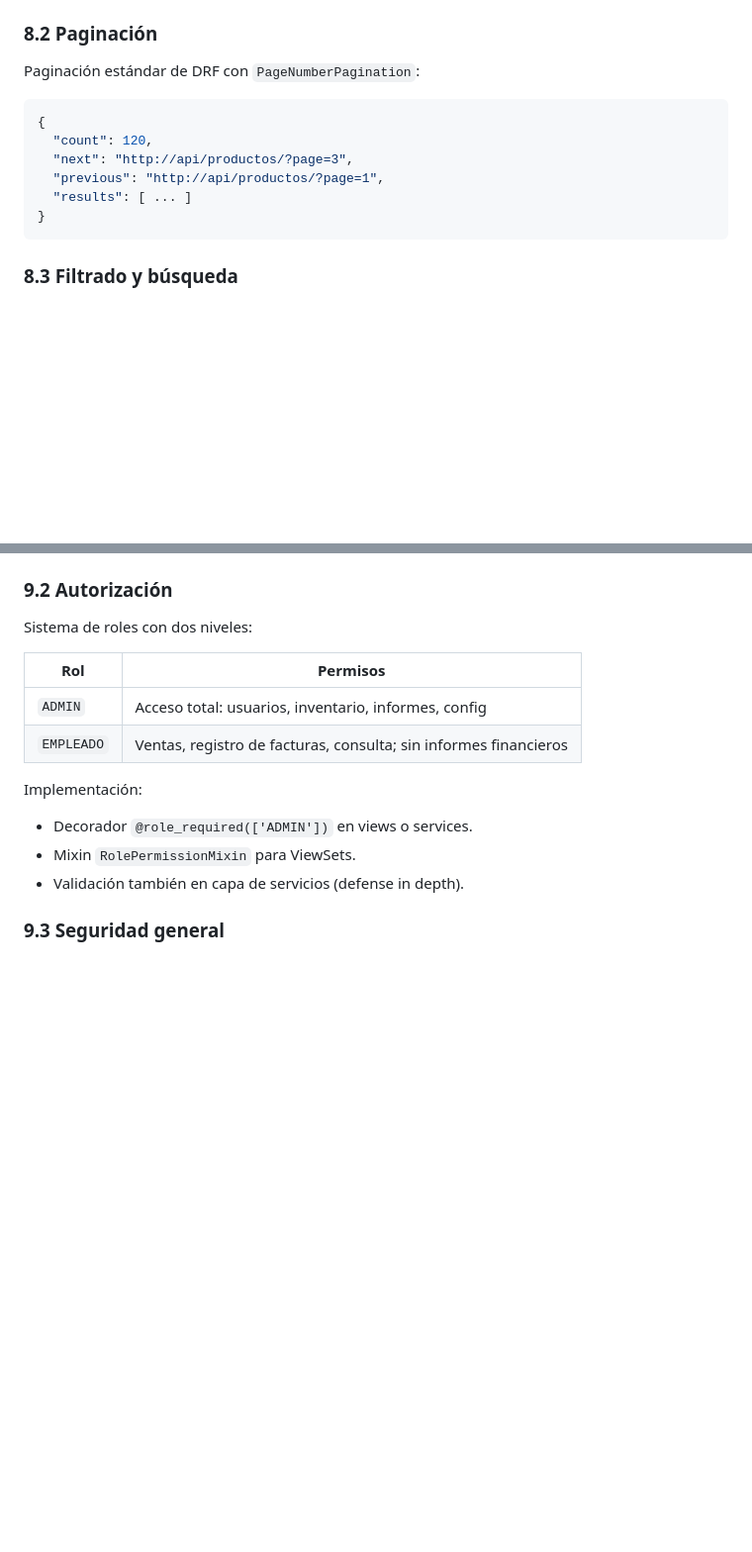
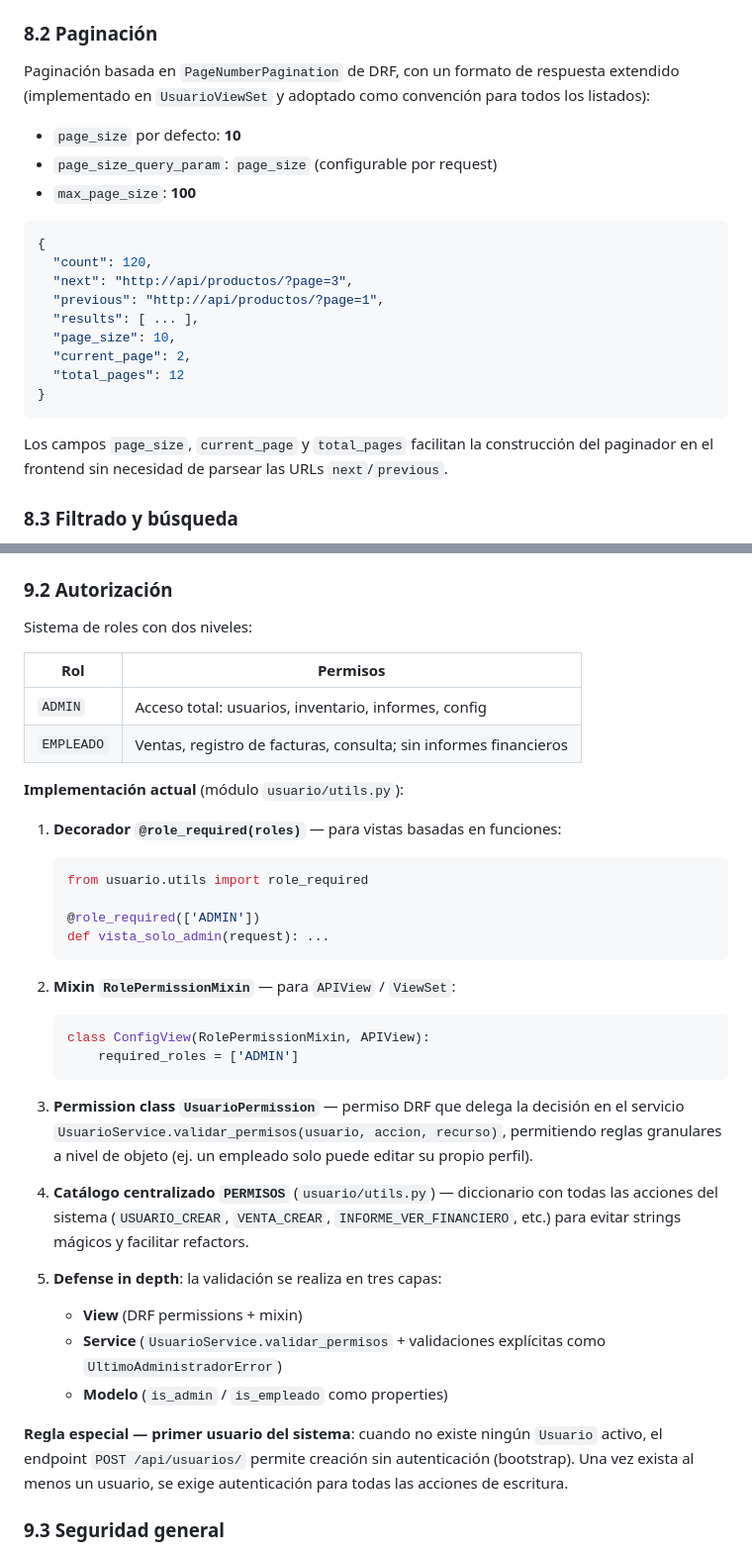
Before and after one commit to Ciare95/mallor, a Markdown page: docs/ARCHITECTURE.md, 2 parts joined by grey strips. Shown at 99% size. Rendered like a GitHub page; blank space fills up the shorter version.

````diff
--- a/docs/ARCHITECTURE.md
+++ b/docs/ARCHITECTURE.md
@@ -374,16 +376,25 @@ Para el detalle de campos del modelo `Producto`, ver [DOCUMENTACION_REQUISITOS.m
 
 ### 8.2 Paginación
 
-Paginación estándar de DRF con `PageNumberPagination`:
+Paginación basada en `PageNumberPagination` de DRF, con un formato de respuesta extendido (implementado en `UsuarioViewSet` y adoptado como convención para todos los listados):
+
+- `page_size` por defecto: **10**
+- `page_size_query_param`: `page_size` (configurable por request)
+- `max_page_size`: **100**
 
 ```json
 {
   "count": 120,
   "next": "http://api/productos/?page=3",
   "previous": "http://api/productos/?page=1",
-  "results": [ ... ]
+  "results": [ ... ],
+  "page_size": 10,
+  "current_page": 2,
+  "total_pages": 12
 }
 ```
+
+Los campos `page_size`, `current_page` y `total_pages` facilitan la construcción del paginador en el frontend sin necesidad de parsear las URLs `next`/`previous`.
 
 ### 8.3 Filtrado y búsqueda
 
@@ -423,10 +434,32 @@ Sistema de roles con dos niveles:
 | `ADMIN`     | Acceso total: usuarios, inventario, informes, config    |
 | `EMPLEADO`  | Ventas, registro de facturas, consulta; sin informes financieros |
 
-Implementación:
-- Decorador `@role_required(['ADMIN'])` en views o services.
-- Mixin `RolePermissionMixin` para ViewSets.
-- Validación también en capa de servicios (defense in depth).
+**Implementación actual** (módulo `usuario/utils.py`):
+
+1. **Decorador `@role_required(roles)`** — para vistas basadas en funciones:
+   ```python
+   from usuario.utils import role_required
+
+   @role_required(['ADMIN'])
+   def vista_solo_admin(request): ...
+   ```
+
+2. **Mixin `RolePermissionMixin`** — para `APIView` / `ViewSet`:
+   ```python
+   class ConfigView(RolePermissionMixin, APIView):
+       required_roles = ['ADMIN']
+   ```
+
+3. **Permission class `UsuarioPermission`** — permiso DRF que delega la decisión en el servicio `UsuarioService.validar_permisos(usuario, accion, recurso)`, permitiendo reglas granulares a nivel de objeto (ej. un empleado solo puede editar su propio perfil).
+
+4. **Catálogo centralizado `PERMISOS`** (`usuario/utils.py`) — diccionario con todas las acciones del sistema (`USUARIO_CREAR`, `VENTA_CREAR`, `INFORME_VER_FINANCIERO`, etc.) para evitar strings mágicos y facilitar refactors.
+
+5. **Defense in depth**: la validación se realiza en tres capas:
+   - **View** (DRF permissions + mixin)
+   - **Service** (`UsuarioService.validar_permisos` + validaciones explícitas como `UltimoAdministradorError`)
+   - **Modelo** (`is_admin` / `is_empleado` como properties)
+
+**Regla especial — primer usuario del sistema**: cuando no existe ningún `Usuario` activo, el endpoint `POST /api/usuarios/` permite creación sin autenticación (bootstrap). Una vez exista al menos un usuario, se exige autenticación para todas las acciones de escritura.
 
 ### 9.3 Seguridad general
 
````
Also changed, not shown: other parts of docs/ARCHITECTURE.md (+49 -35 lines), epicas/epica2.md (added, +283 -0 lines).
